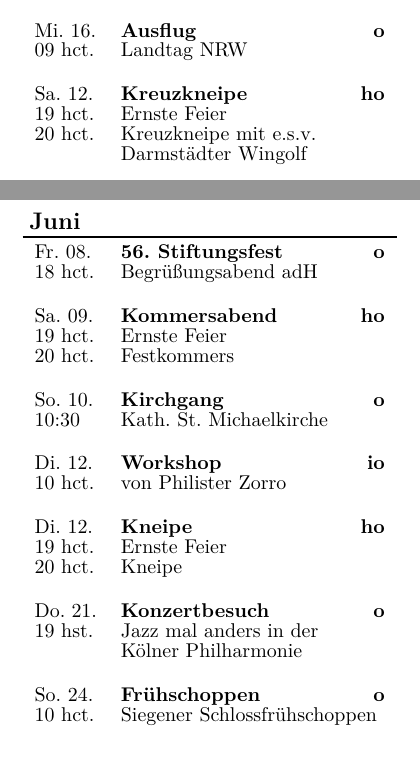
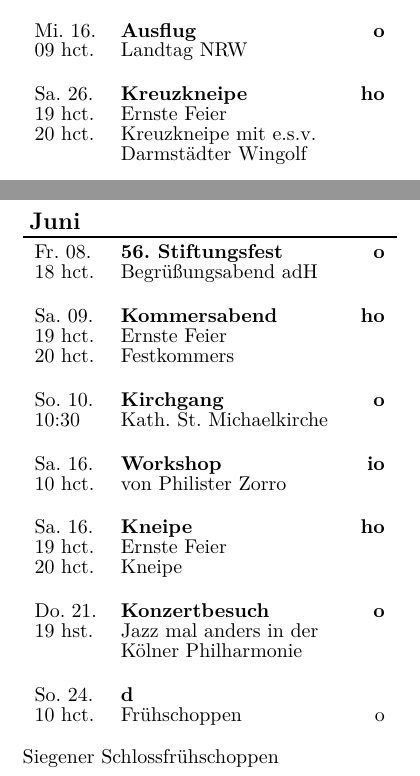
Before and after one commit to koneo/semesterprogramm, a LaTeX book (main.tex): two parts of pages 6 and 7 of 8, joined at a grey line, cut so that both start at the same text. Compiled offline with XeLaTeX.

Commit message:
corrections

```diff
--- a/main.tex
+++ b/main.tex
@@ -39,7 +39,7 @@
 {Ausflug\hfill o} {Landtag NRW}
 
 \veranstaltungC
-{Sa. 12.} {}
+{Sa. 26.} {}
 {Kreuzkneipe \hfill ho}
 {19 hct.} {Ernste Feier}
 {20 hct.} {Kreuzkneipe mit e.s.v.\par Darmstädter Wingolf}
@@ -74,11 +74,11 @@
 {Kirchgang \hfill o} {Kath. St. Michaelkirche}
 
 \veranstaltungB
-{Di. 12.} {10 hct.} {}
+{Sa. 16.} {10 hct.} {}
 {Workshop \hfill io} {von Philister Zorro}
 
 \veranstaltungC
-{Di. 12.} {}
+{Sa. 16.} {}
 {Kneipe \hfill ho}
 {19 hct.} {Ernste Feier}
 {20 hct.} {Kneipe}
@@ -89,7 +89,7 @@
 
 \veranstaltungB
 {So. 24.} {10 hct.} {}
-{Frühschoppen \hfill o}{Siegener Schlossfrühschoppen}
+d {Frühschoppen \hfill o}{Siegener Schlossfrühschoppen}
 
 \neuerMonat{Juli}
 
```
Also changed, not shown: done/semesterprogramm2018ss.pdf, main.tex (2 more changed lines).
